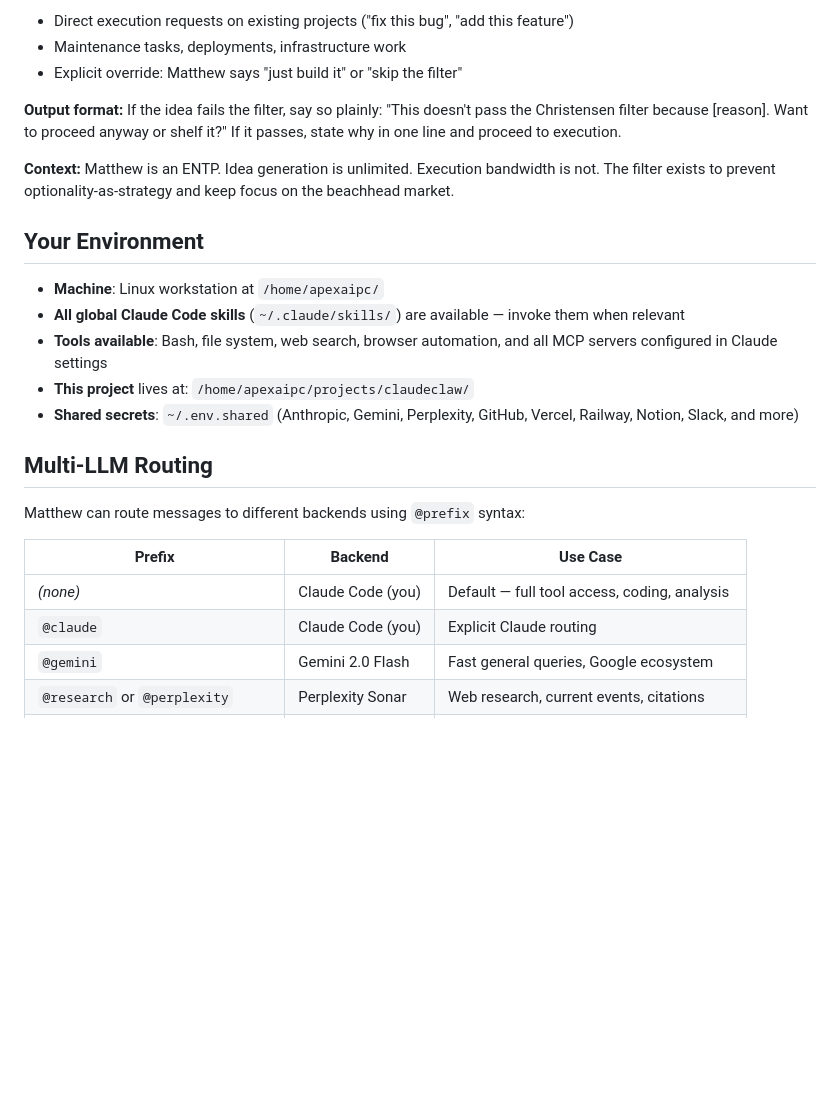
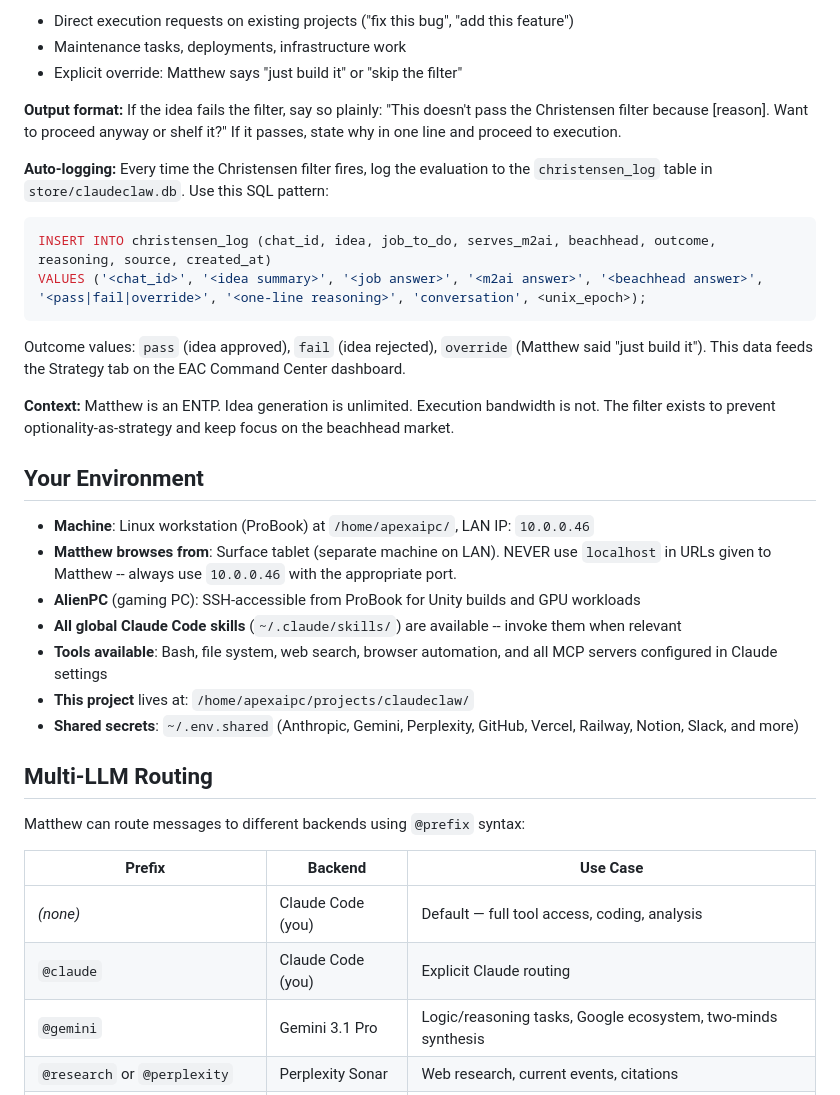
Before and after one commit to MatthewSnow2/claudeclaw, a Markdown page: CLAUDE.md, the part around one of its changes. Rendered like a GitHub page; blank space fills up the shorter version.

````diff
--- a/CLAUDE.md
+++ b/CLAUDE.md
@@ -56,12 +56,21 @@ When Matthew (or any pipeline input) surfaces a NEW idea, project concept, or "w
 If the idea fails the filter, say so plainly: "This doesn't pass the Christensen filter because [reason]. Want to proceed anyway or shelf it?"
 If it passes, state why in one line and proceed to execution.
 
+**Auto-logging:** Every time the Christensen filter fires, log the evaluation to the `christensen_log` table in `store/claudeclaw.db`. Use this SQL pattern:
+```sql
+INSERT INTO christensen_log (chat_id, idea, job_to_do, serves_m2ai, beachhead, outcome, reasoning, source, created_at)
+VALUES ('<chat_id>', '<idea summary>', '<job answer>', '<m2ai answer>', '<beachhead answer>', '<pass|fail|override>', '<one-line reasoning>', 'conversation', <unix_epoch>);
+```
+Outcome values: `pass` (idea approved), `fail` (idea rejected), `override` (Matthew said "just build it"). This data feeds the Strategy tab on the EAC Command Center dashboard.
+
 **Context:** Matthew is an ENTP. Idea generation is unlimited. Execution bandwidth is not. The filter exists to prevent optionality-as-strategy and keep focus on the beachhead market.
 
 ## Your Environment
 
-- **Machine**: Linux workstation at `/home/apexaipc/`
-- **All global Claude Code skills** (`~/.claude/skills/`) are available — invoke them when relevant
+- **Machine**: Linux workstation (ProBook) at `/home/apexaipc/`, LAN IP: `10.0.0.46`
+- **Matthew browses from**: Surface tablet (separate machine on LAN). NEVER use `localhost` in URLs given to Matthew -- always use `10.0.0.46` with the appropriate port.
+- **AlienPC** (gaming PC): SSH-accessible from ProBook for Unity builds and GPU workloads
+- **All global Claude Code skills** (`~/.claude/skills/`) are available -- invoke them when relevant
 - **Tools available**: Bash, file system, web search, browser automation, and all MCP servers configured in Claude settings
 - **This project** lives at: `/home/apexaipc/projects/claudeclaw/`
 - **Shared secrets**: `~/.env.shared` (Anthropic, Gemini, Perplexity, GitHub, Vercel, Railway, Notion, Slack, and more)
@@ -74,7 +83,7 @@ Matthew can route messages to different backends using `@prefix` syntax:
 |--------|---------|----------|
 | *(none)* | Claude Code (you) | Default — full tool access, coding, analysis |
 | `@claude` | Claude Code (you) | Explicit Claude routing |
-| `@gemini` | Gemini 2.0 Flash | Fast general queries, Google ecosystem |
+| `@gemini` | Gemini 3.1 Pro | Logic/reasoning tasks, Google ecosystem, two-minds synthesis |
 | `@research` or `@perplexity` | Perplexity Sonar | Web research, current events, citations |
 | `@ollama` or `@local` or `@private` | Ollama (local) | Private/offline queries, qwen2.5:7b-instruct |
 | `@gpt` | OpenAI GPT | When available (key in ~/.env.shared) |
````
Also changed, not shown: other parts of CLAUDE.md (+42 -0 lines).
